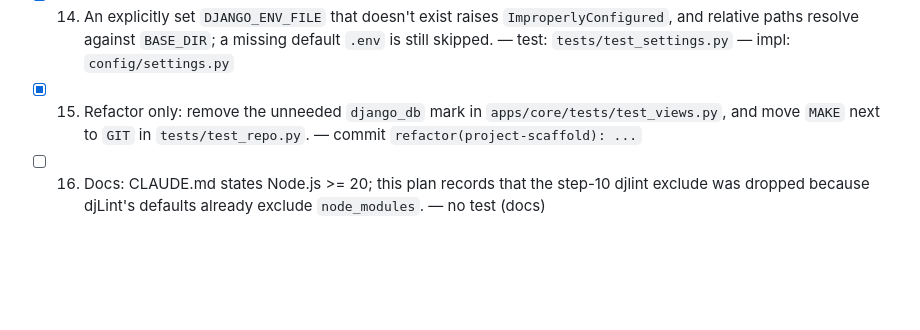
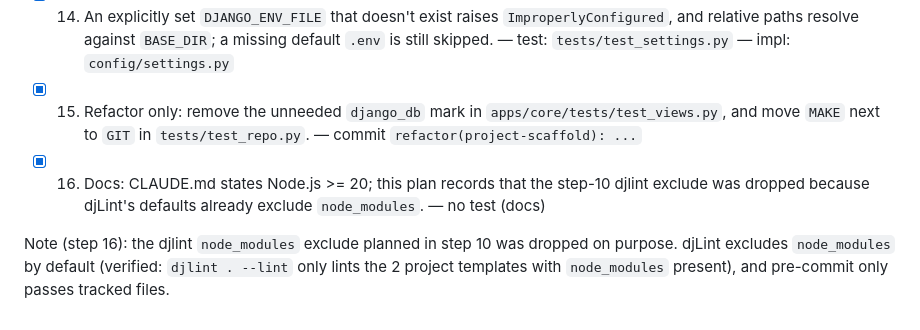
Before and after one commit to Jeko92/learning-companion, a Markdown page: work/project-scaffold/plan.md, the part around the change. Drawn GitHub-style; blank space fills up the shorter version.

Commit message:
docs(project-scaffold): Node.js >= 20 requirement, djlint exclude note
Co-Authored-By: Claude Opus 5.5 <noreply@anthropic.com>

```diff
--- a/work/project-scaffold/plan.md
+++ b/work/project-scaffold/plan.md
@@ -71,4 +71,6 @@
 - [x] 13. Subprocess-based tests time out instead of hanging. — test: `tests/test_project.py`, `tests/test_repo.py` (add `timeout=60` to each `subprocess.run`) — impl: none — covers: AC1, AC9, AC10 (robustness)
 - [x] 14. An explicitly set `DJANGO_ENV_FILE` that doesn't exist raises `ImproperlyConfigured`, and relative paths resolve against `BASE_DIR`; a missing default `.env` is still skipped. — test: `tests/test_settings.py` — impl: `config/settings.py`
 - [x] 15. Refactor only: remove the unneeded `django_db` mark in `apps/core/tests/test_views.py`, and move `MAKE` next to `GIT` in `tests/test_repo.py`. — commit `refactor(project-scaffold): ...`
-- [ ] 16. Docs: CLAUDE.md states Node.js >= 20; this plan records that the step-10 djlint exclude was dropped because djLint's defaults already exclude `node_modules`. — no test (docs)
+- [x] 16. Docs: CLAUDE.md states Node.js >= 20; this plan records that the step-10 djlint exclude was dropped because djLint's defaults already exclude `node_modules`. — no test (docs)
+
+Note (step 16): the djlint `node_modules` exclude planned in step 10 was dropped on purpose. djLint excludes `node_modules` by default (verified: `djlint . --lint` only lints the 2 project templates with `node_modules` present), and pre-commit only passes tracked files.
```
Also changed, not shown: CLAUDE.md (+1 -1 lines).
